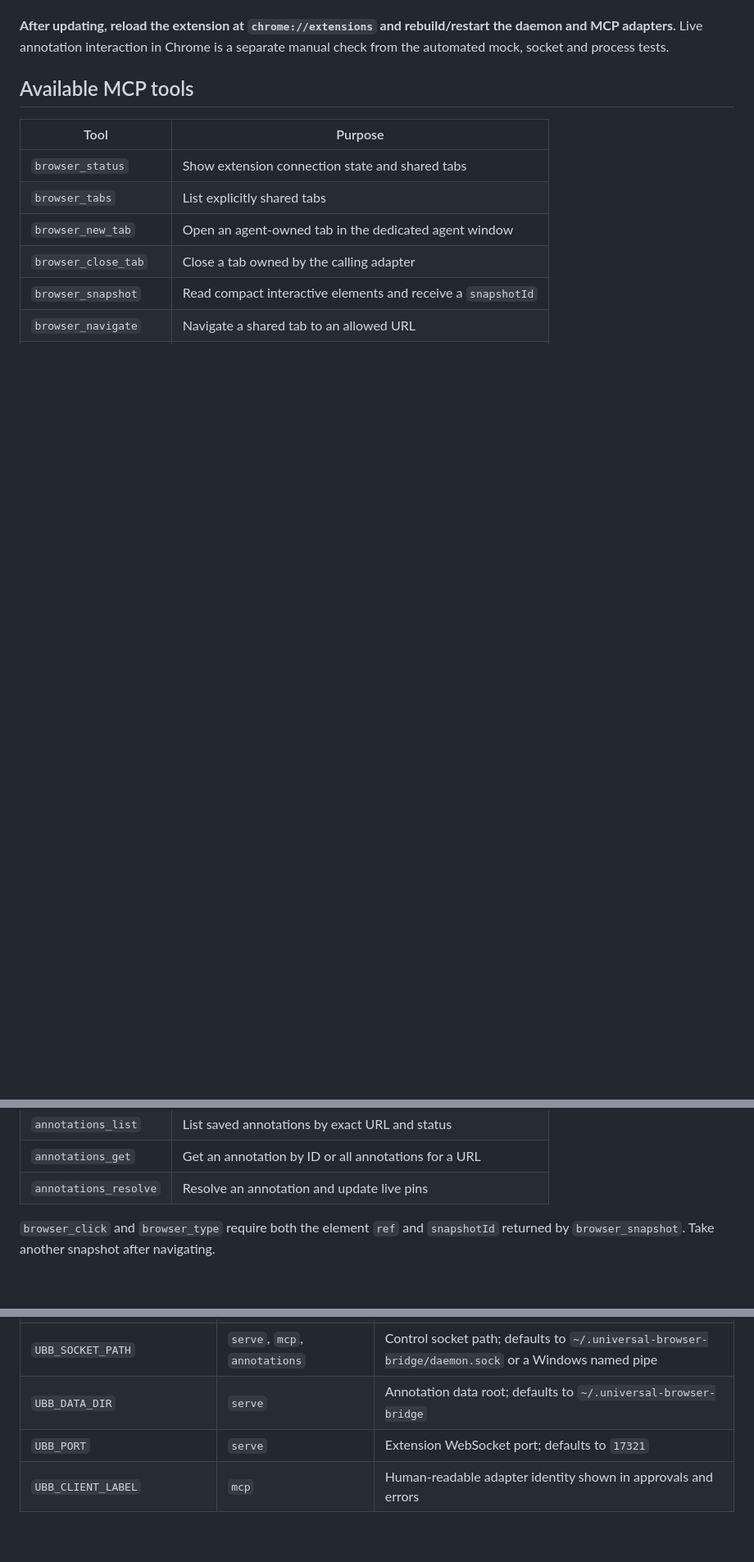
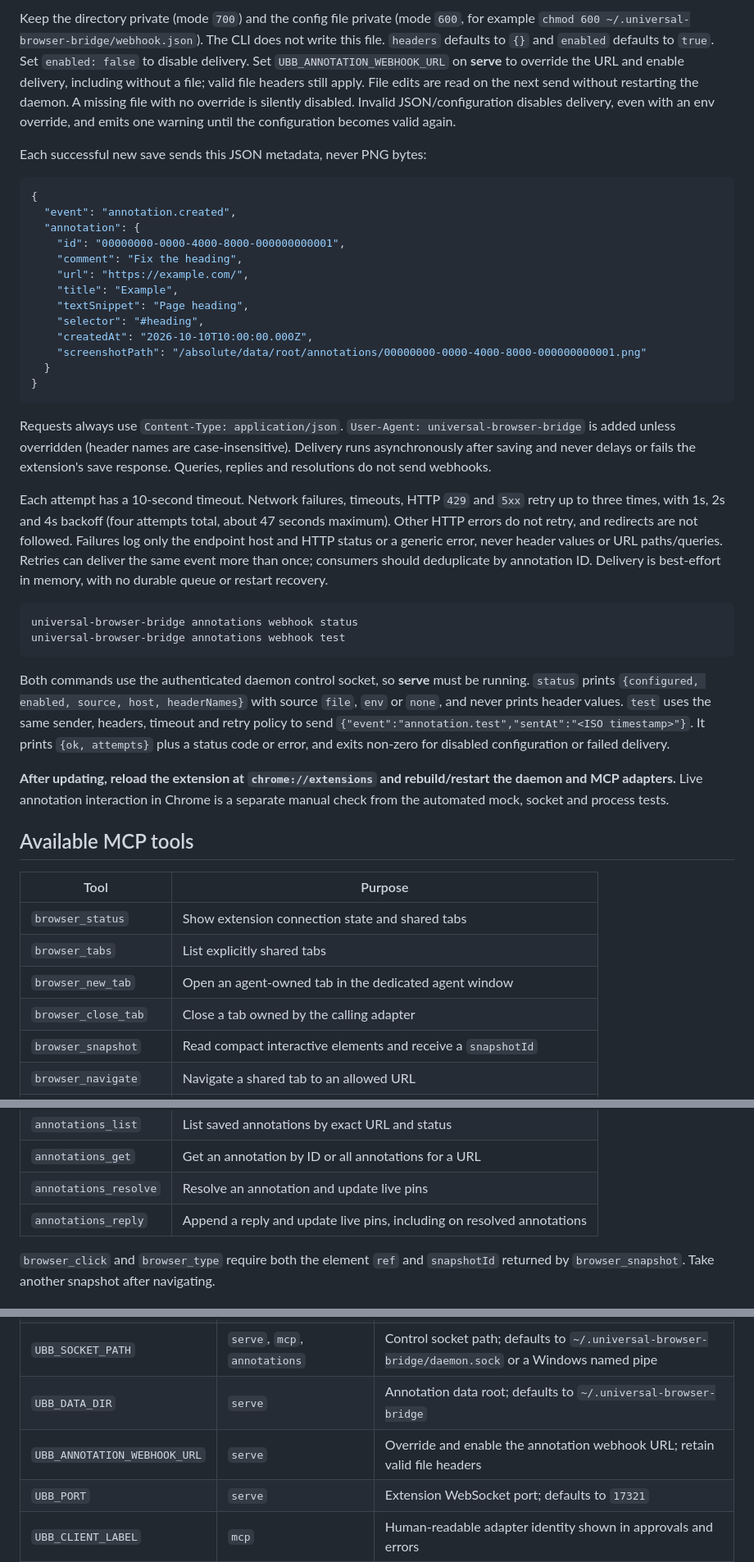
Before and after one commit to code-x-coffee/universal-browser-bridge, a Markdown page: README.md, 3 parts joined by grey strips. Shown at 82% size. Rendered like a GitHub page; blank space fills up the shorter version.

Commit message:
docs: document annotation webhook and replies

````diff
--- a/README.md
+++ b/README.md
@@ -222,3 +242,33 @@ V1 annotations target the top-level document. Iframes and elements inside shadow
+Keep the directory private (mode `700`) and the config file private (mode `600`, for example `chmod 600 ~/.universal-browser-bridge/webhook.json`). The CLI does not write this file. `headers` defaults to `{}` and `enabled` defaults to `true`. Set `enabled: false` to disable delivery. Set `UBB_ANNOTATION_WEBHOOK_URL` on **serve** to override the URL and enable delivery, including without a file; valid file headers still apply. File edits are read on the next send without restarting the daemon. A missing file with no override is silently disabled. Invalid JSON/configuration disables delivery, even with an env override, and emits one warning until the configuration becomes valid again.
+
+Each successful new save sends this JSON metadata, never PNG bytes:
+
+```json
+{
+  "event": "annotation.created",
+  "annotation": {
+    "id": "00000000-0000-4000-8000-000000000001",
+    "comment": "Fix the heading",
+    "url": "https://example.com/",
+    "title": "Example",
+    "textSnippet": "Page heading",
+    "selector": "#heading",
+    "createdAt": "2026-10-10T10:00:00.000Z",
+    "screenshotPath": "/absolute/data/root/annotations/00000000-0000-4000-8000-000000000001.png"
+  }
+}
+```
+
+Requests always use `Content-Type: application/json`. `User-Agent: universal-browser-bridge` is added unless overridden (header names are case-insensitive). Delivery runs asynchronously after saving and never delays or fails the extension's save response. Queries, replies and resolutions do not send webhooks.
+
+Each attempt has a 10-second timeout. Network failures, timeouts, HTTP `429` and `5xx` retry up to three times, with 1s, 2s and 4s backoff (four attempts total, about 47 seconds maximum). Other HTTP errors do not retry, and redirects are not followed. Failures log only the endpoint host and HTTP status or a generic error, never header values or URL paths/queries. Retries can deliver the same event more than once; consumers should deduplicate by annotation ID. Delivery is best-effort in memory, with no durable queue or restart recovery.
+
+```bash
+universal-browser-bridge annotations webhook status
+universal-browser-bridge annotations webhook test
+```
+
+Both commands use the authenticated daemon control socket, so **serve** must be running. `status` prints `{configured, enabled, source, host, headerNames}` with source `file`, `env` or `none`, and never prints header values. `test` uses the same sender, headers, timeout and retry policy to send `{"event":"annotation.test","sentAt":"<ISO timestamp>"}`. It prints `{ok, attempts}` plus a status code or error, and exits non-zero for disabled configuration or failed delivery.
 
 **After updating, reload the extension at `chrome://extensions` and rebuild/restart the daemon and MCP adapters.** Live annotation interaction in Chrome is a separate manual check from the automated mock, socket and process tests.
 
@@ -240,6 +290,7 @@ V1 annotations target the top-level document. Iframes and elements inside shadow
 | `annotations_list` | List saved annotations by exact URL and status |
 | `annotations_get` | Get an annotation by ID or all annotations for a URL |
 | `annotations_resolve` | Resolve an annotation and update live pins |
+| `annotations_reply` | Append a reply and update live pins, including on resolved annotations |
 
 `browser_click` and `browser_type` require both the element `ref` and `snapshotId` returned by `browser_snapshot`. Take another snapshot after navigating.
 
@@ -286,6 +337,7 @@ Cross-compile by selecting a Bun target such as `bun-linux-x64`, `bun-windows-x6
 | `UBB_TOKEN` | `serve`, `mcp`, `token`, `annotations` | Supply the token directly instead of reading a file |
 | `UBB_SOCKET_PATH` | `serve`, `mcp`, `annotations` | Control socket path; defaults to `~/.universal-browser-bridge/daemon.sock` or a Windows named pipe |
 | `UBB_DATA_DIR` | `serve` | Annotation data root; defaults to `~/.universal-browser-bridge` |
+| `UBB_ANNOTATION_WEBHOOK_URL` | `serve` | Override and enable the annotation webhook URL; retain valid file headers |
 | `UBB_PORT` | `serve` | Extension WebSocket port; defaults to `17321` |
 | `UBB_CLIENT_LABEL` | `mcp` | Human-readable adapter identity shown in approvals and errors |
 | `UBB_ALLOW_PRIVATE_NETWORKS` | `mcp` | Set to `1` to allow localhost and private-network navigation |
````
Also changed, not shown: other parts of README.md (+23 -3 lines).
